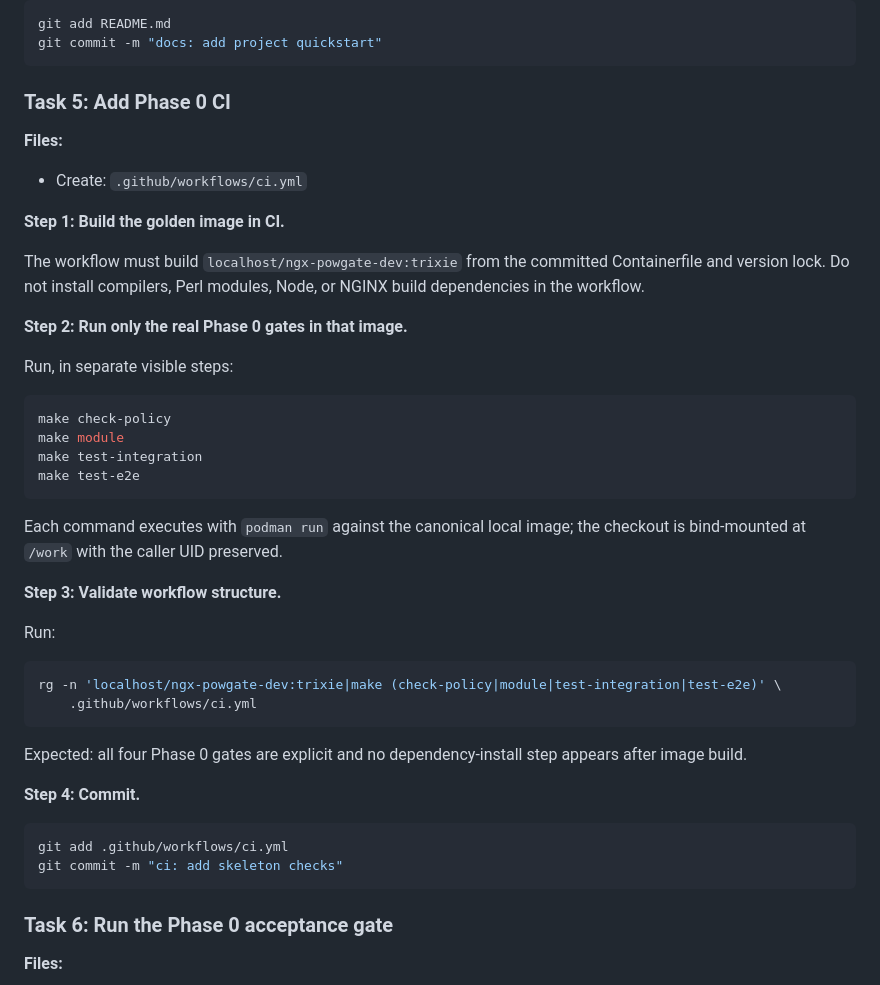
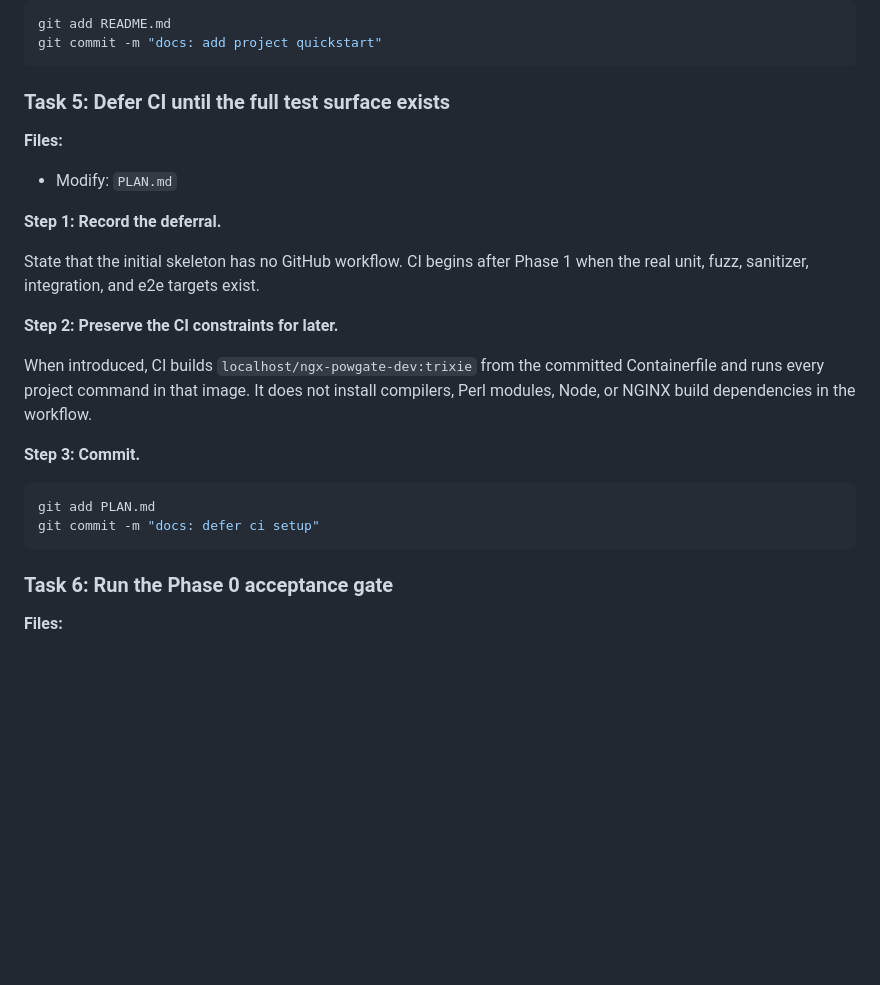
Before and after one commit to laamalif/ngx_powgate, a Markdown page: docs/plans/2026-07-14-skeleton-implementation.md, the part around the change. Drawn GitHub-style; blank space fills up the shorter version.

Commit message:
docs: defer ci setup

````diff
--- a/docs/plans/2026-07-14-skeleton-implementation.md
+++ b/docs/plans/2026-07-14-skeleton-implementation.md
@@ -285,48 +285,28 @@ git add README.md
 git commit -m "docs: add project quickstart"
 ```
 
-### Task 5: Add Phase 0 CI
+### Task 5: Defer CI until the full test surface exists
 
 **Files:**
-- Create: `.github/workflows/ci.yml`
+- Modify: `PLAN.md`
 
-**Step 1: Build the golden image in CI.**
+**Step 1: Record the deferral.**
 
-The workflow must build `localhost/ngx-powgate-dev:trixie` from the committed
-Containerfile and version lock. Do not install compilers, Perl modules, Node,
-or NGINX build dependencies in the workflow.
+State that the initial skeleton has no GitHub workflow. CI begins after Phase
+1 when the real unit, fuzz, sanitizer, integration, and e2e targets exist.
 
-**Step 2: Run only the real Phase 0 gates in that image.**
+**Step 2: Preserve the CI constraints for later.**
 
-Run, in separate visible steps:
+When introduced, CI builds `localhost/ngx-powgate-dev:trixie` from the
+committed Containerfile and runs every project command in that image. It does
+not install compilers, Perl modules, Node, or NGINX build dependencies in the
+workflow.
+
+**Step 3: Commit.**
 
 ```sh
-make check-policy
-make module
-make test-integration
-make test-e2e
-```
-
-Each command executes with `podman run` against the canonical local image;
-the checkout is bind-mounted at `/work` with the caller UID preserved.
-
-**Step 3: Validate workflow structure.**
-
-Run:
-
-```sh
-rg -n 'localhost/ngx-powgate-dev:trixie|make (check-policy|module|test-integration|test-e2e)' \
-    .github/workflows/ci.yml
-```
-
-Expected: all four Phase 0 gates are explicit and no dependency-install step
-appears after image build.
-
-**Step 4: Commit.**
-
-```sh
-git add .github/workflows/ci.yml
-git commit -m "ci: add skeleton checks"
+git add PLAN.md
+git commit -m "docs: defer ci setup"
 ```
 
 ### Task 6: Run the Phase 0 acceptance gate
````
Also changed, not shown: PLAN.md (+8 -7 lines).
